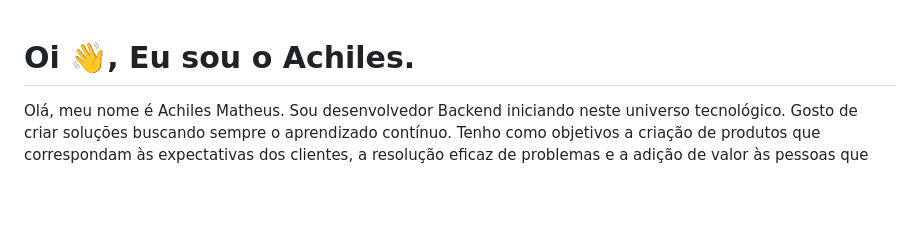
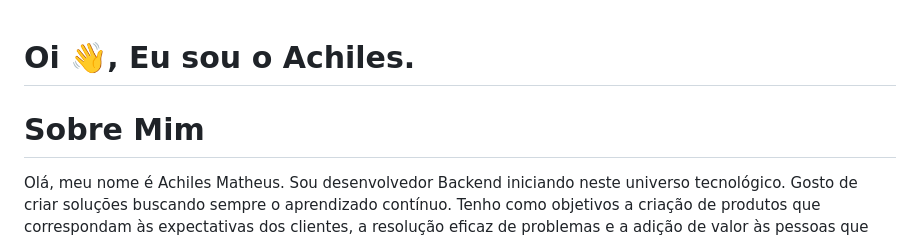
Before and after one commit to achilesmatheus/achilesmatheus, a Markdown page: README.MD, the part around the change. Drawn GitHub-style; blank space fills up the shorter version.

```diff
--- a/README.MD
+++ b/README.MD
@@ -1,5 +1,6 @@
 # Oi 👋, Eu sou o Achiles.
 
+# Sobre Mim
 Olá, meu nome é Achiles Matheus. Sou desenvolvedor Backend iniciando neste universo tecnológico. Gosto de criar soluções buscando sempre o aprendizado contínuo. Tenho como objetivos a criação de produtos que correspondam às expectativas dos clientes, a resolução eficaz de problemas e a adição de valor às pessoas que me rodeiam. <br><br> Meus hobbies são: Jogos e Academia (Às vezes: D). Possuo inteligência predominantemente intrapessoal, segundo a Teoria das Inteligências Múltiplas de Howard Gardner”. <br><br> Minhas Soft Skills são: Resolução de Problemas, Trabalho em Equipe e Resiliência
 
 ### Estou estudando
```
